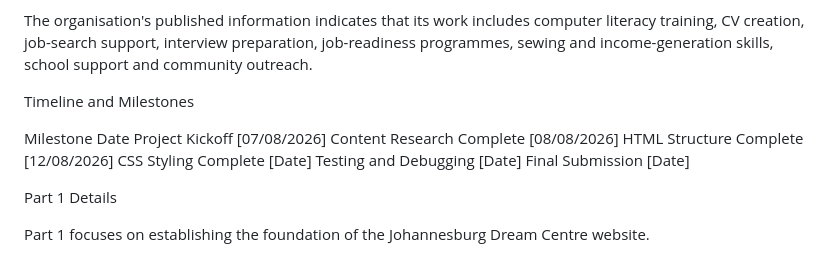
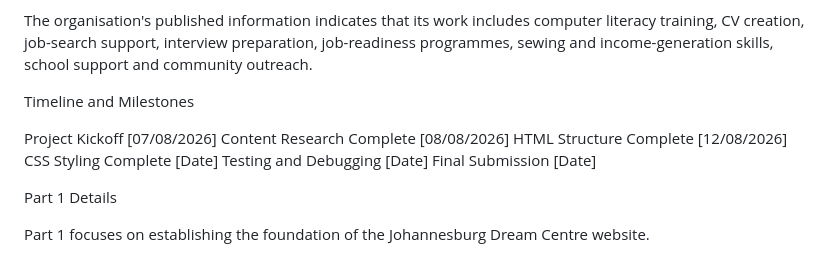
Before and after one commit to Riri-man/The-Johannesburg-Dream-Centre, a Markdown page: README.md, the part around the change. GitHub-like rendering.

Commit message:
Update README formatting and milestone section
Corrected formatting and removed extra line breaks.

```diff
--- a/README.md
+++ b/README.md
@@ -55,7 +55,6 @@ The organisation's published information indicates that its work includes comput
 
 Timeline and Milestones
 
-Milestone	Date
 Project Kickoff	[07/08/2026]
 Content Research Complete	[08/08/2026]
 HTML Structure Complete	[12/08/2026]
```
